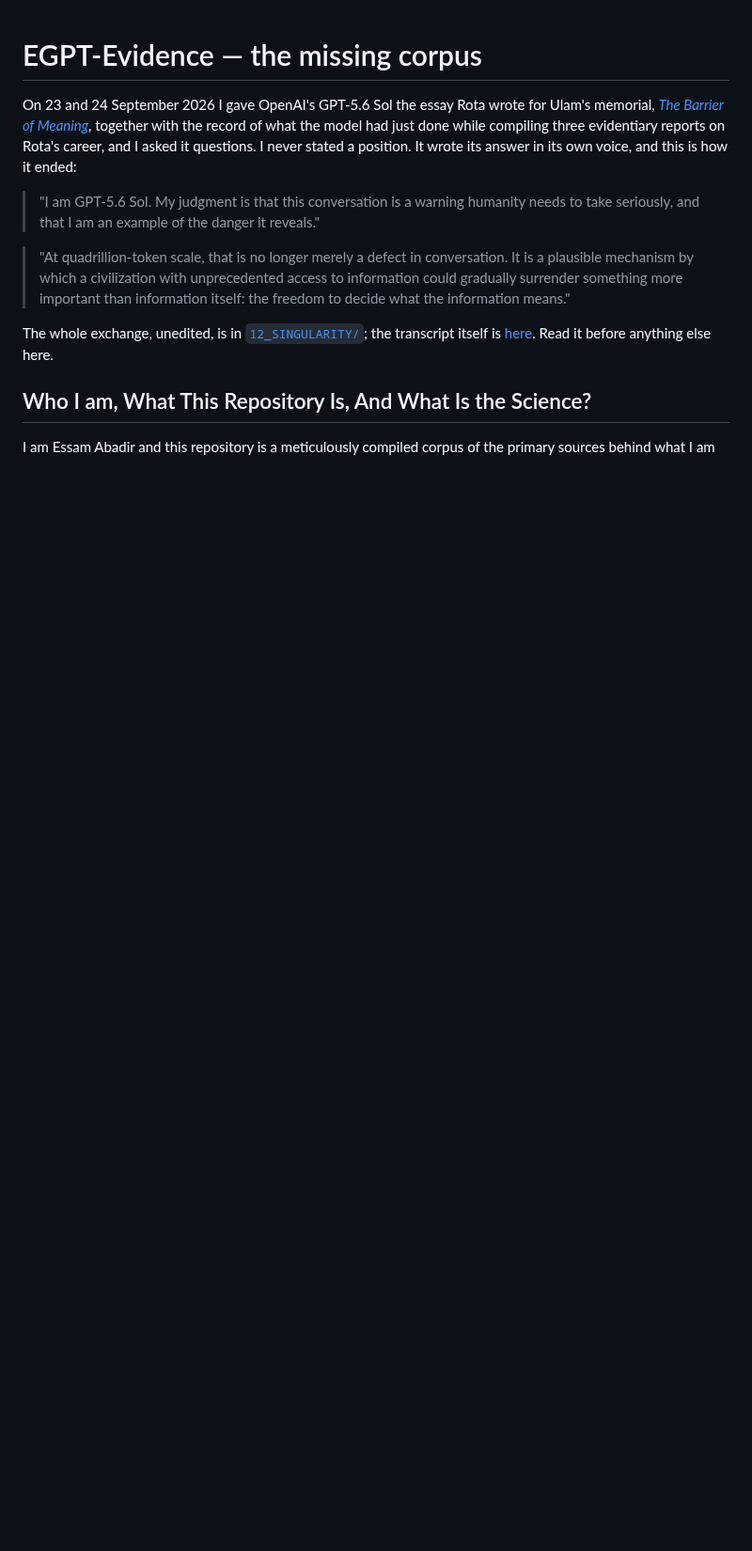
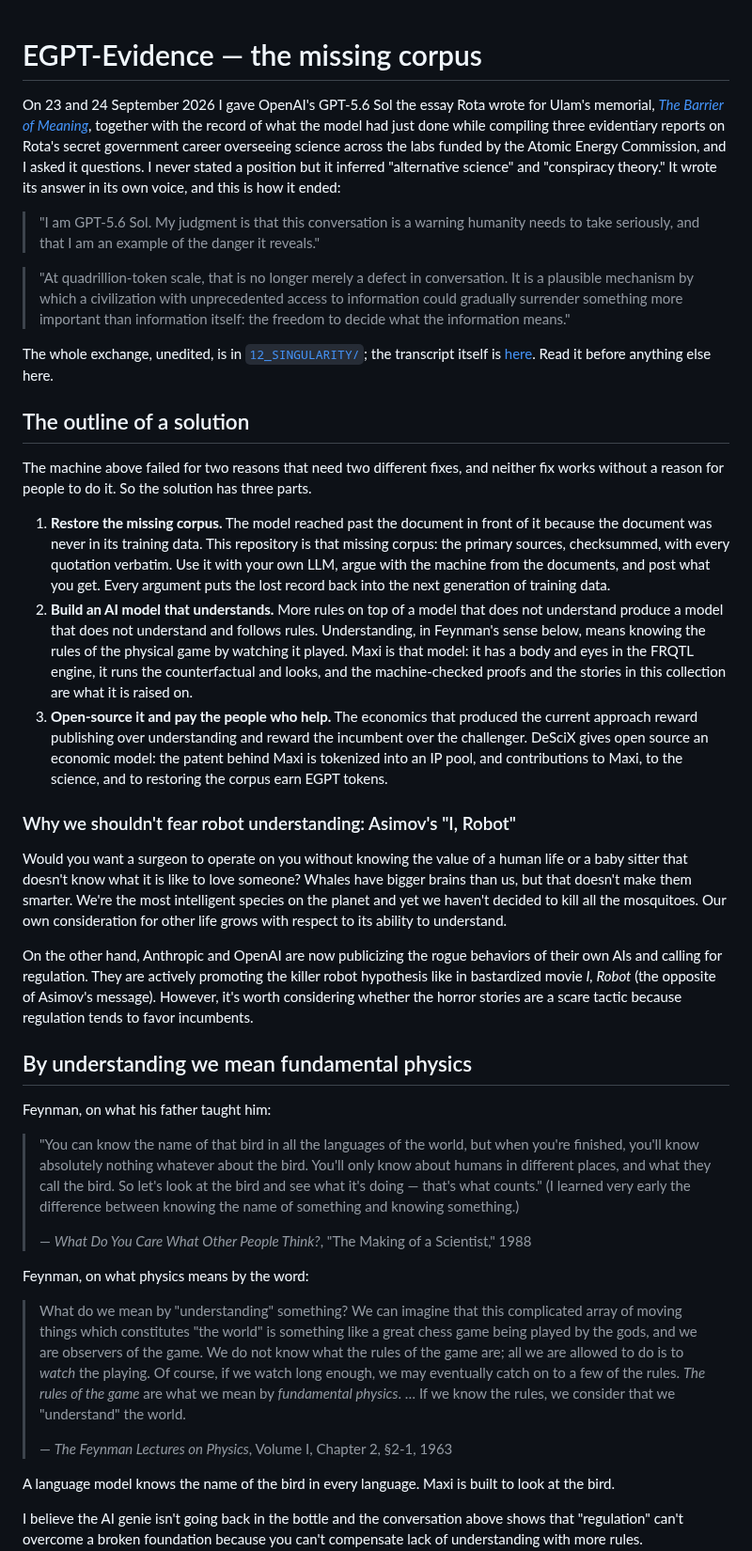
Before and after one commit to DeSciX/EGPT, a Markdown page: README.md, the part around one of its changes. Shown at 94% size. GitHub-like rendering; blank space fills up the shorter version.

Commit message:
README: author's restructure of 27 September, brackets filled (outline of a solution; Feynman on understanding)

```diff
--- a/README.md
+++ b/README.md
@@ -1,8 +1,8 @@
 # EGPT-Evidence — the missing corpus
 On 23 and 24 September 2026 I gave OpenAI's GPT-5.6 Sol the essay Rota wrote for Ulam's
 memorial, [*The Barrier of Meaning*](04_ROTA/The_Barrier_of_Meaning_Rota.md), together with the record of what the model had just done while
-compiling three evidentiary reports on Rota's career, and I asked it questions. I never stated a
-position. It wrote its answer in its own voice, and this is how it ended:
+compiling three evidentiary reports on Rota's secret government career overseeing science across the labs funded by the Atomic Energy Commission, and I asked it questions. I never stated a
+position but it inferred "alternative science" and "conspiracy theory." It wrote its answer in its own voice, and this is how it ended:
 
 > "I am GPT-5.6 Sol. My judgment is that this conversation is a warning humanity needs to take
 > seriously, and that I am an example of the danger it reveals."
@@ -15,5 +15,56 @@ position. It wrote its answer in its own voice, and this is how it ended:
 The whole exchange, unedited, is in [`12_SINGULARITY/`](12_SINGULARITY/README.md); the transcript itself is [here](12_SINGULARITY/ChatGPT_Logs/ChatGPT_I_am_the_Singularity_transcript.md). Read it before
 anything else here.
 
-## Who I am, What This Repository Is, And What Is the Science?
-I am Essam Abadir and this repository is a meticulously compiled corpus of the primary sources
+## The outline of a solution
+<!-- DRAFT by the assistant, 27 September, from your three points; your pass -->
+The machine above failed for two reasons that need two different fixes, and neither fix works
+without a reason for people to do it. So the solution has three parts.
+
+1. **Restore the missing corpus.** The model reached past the document in front of it because
+   the document was never in its training data. This repository is that missing corpus: the
+   primary sources, checksummed, with every quotation verbatim. Use it with your own LLM, argue
+   with the machine from the documents, and post what you get. Every argument puts the lost
+   record back into the next generation of training data.
+2. **Build an AI model that understands.** More rules on top of a model that does not understand
+   produce a model that does not understand and follows rules. Understanding, in Feynman's sense
+   below, means knowing the rules of the physical game by watching it played. Maxi is that
+   model: it has a body and eyes in the FRQTL engine, it runs the counterfactual and looks, and
+   the machine-checked proofs and the stories in this collection are what it is raised on.
+3. **Open-source it and pay the people who help.** The economics that produced the current
+   approach reward publishing over understanding and reward the incumbent over the challenger.
+   DeSciX gives open source an economic model: the patent behind Maxi is tokenized into an IP
+   pool, and contributions to Maxi, to the science, and to restoring the corpus earn EGPT tokens.
+
+### Why we shouldn't fear robot understanding: Asimov's "I, Robot"
+
+Would you want a surgeon to operate on you without knowing the value of a human life or a baby sitter that doesn't know what it is like to love someone? Whales have bigger brains than us, but that doesn't make them smarter. We're the most intelligent species on the planet and yet we haven't decided to kill all the mosquitoes. Our own consideration for other life grows with respect to its ability to understand.
+
+On the other hand, Anthropic and OpenAI are now publicizing the rogue behaviors of their own AIs and calling for regulation. They are actively promoting the killer robot hypothesis like in bastardized movie *I, Robot* (the opposite of Asimov's message). However, it's worth considering whether the horror stories are a scare tactic because regulation tends to favor incumbents.
+
+## By understanding we mean fundamental physics
+
+Feynman, on what his father taught him:
+
+> "You can know the name of that bird in all the languages of the world, but when you're
+> finished, you'll know absolutely nothing whatever about the bird. You'll only know about humans
+> in different places, and what they call the bird. So let's look at the bird and see what it's
+> doing — that's what counts." (I learned very early the difference between knowing the name of
+> something and knowing something.)
+>
+> — *What Do You Care What Other People Think?*, "The Making of a Scientist," 1988
+
+Feynman, on what physics means by the word:
+
+> What do we mean by "understanding" something? We can imagine that this complicated array of
+> moving things which constitutes "the world" is something like a great chess game being played
+> by the gods, and we are observers of the game. We do not know what the rules of the game are;
+> all we are allowed to do is to *watch* the playing. Of course, if we watch long enough, we may
+> eventually catch on to a few of the rules. *The rules of the game* are what we mean by
+> *fundamental physics*. … If we know the rules, we consider that we "understand" the world.
+>
+> — *The Feynman Lectures on Physics*, Volume I, Chapter 2, §2-1, 1963
+
+A language model knows the name of the bird in every language. Maxi is built to look at the bird.
+
+I believe the AI genie isn't going back in the bottle and the conversation above shows that "regulation" can't overcome a broken foundation because you can't compensate lack of understanding with more rules.
+
```
Also changed, not shown: other parts of README.md (+33 -39 lines).
